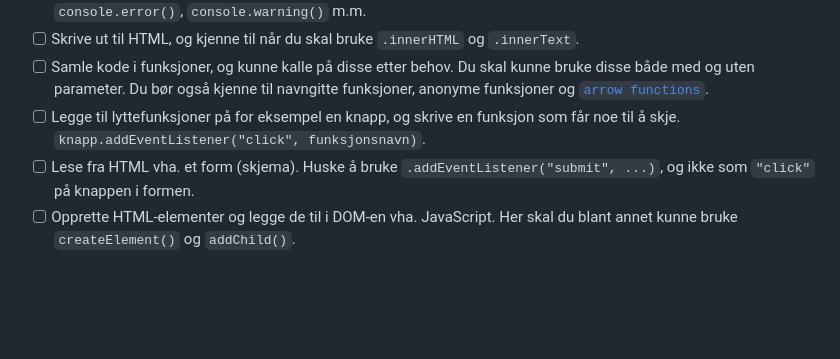
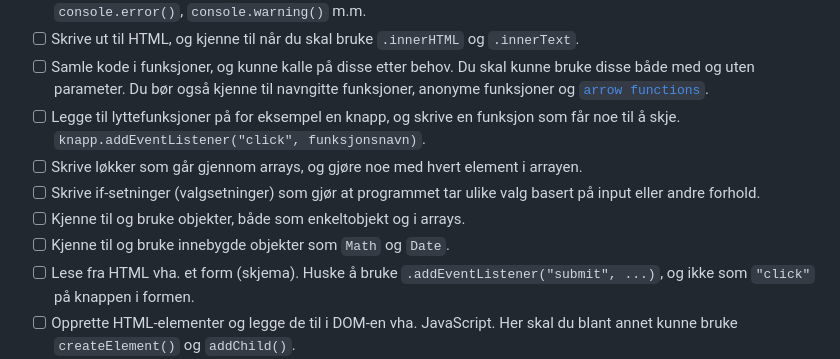
Before and after one commit to hausnes/oppgavesamling, a Markdown page: oppgaver - js.md, the part around the change. Rendered like a GitHub page; blank space fills up the shorter version.

Commit message:
Lagt til meir viktig kompetanse

```diff
--- a/oppgaver - js.md
+++ b/oppgaver - js.md
@@ -9,6 +9,10 @@
 - [ ] Skrive ut til HTML, og kjenne til når du skal bruke `.innerHTML` og `.innerText`.
 - [ ] Samle kode i funksjoner, og kunne kalle på disse etter behov. Du skal kunne bruke disse både med og uten parameter. Du bør også kjenne til navngitte funksjoner, anonyme funksjoner og [`arrow functions`](https://developer.mozilla.org/en-US/docs/Web/JavaScript/Reference/Functions/Arrow_functions).
 - [ ] Legge til lyttefunksjoner på for eksempel en knapp, og skrive en funksjon som får noe til å skje. `knapp.addEventListener("click", funksjonsnavn)`.
+- [ ] Skrive løkker som går gjennom arrays, og gjøre noe med hvert element i arrayen.
+- [ ] Skrive if-setninger (valgsetninger) som gjør at programmet tar ulike valg basert på input eller andre forhold.
+- [ ] Kjenne til og bruke objekter, både som enkeltobjekt og i arrays.
+- [ ] Kjenne til og bruke innebygde objekter som `Math` og `Date`.
 - [ ] Lese fra HTML vha. et form (skjema). Huske å bruke `.addEventListener("submit", ...)`, og ikke som `"click"` på knappen i formen.
 - [ ] Opprette HTML-elementer og legge de til i DOM-en vha. JavaScript. Her skal du blant annet kunne bruke `createElement()` og `addChild()`.
 - [ ] ...
```
